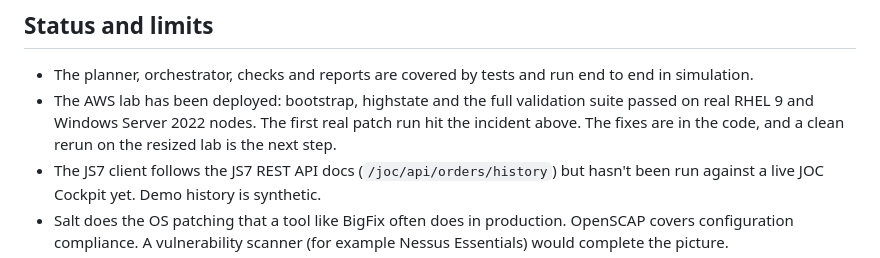
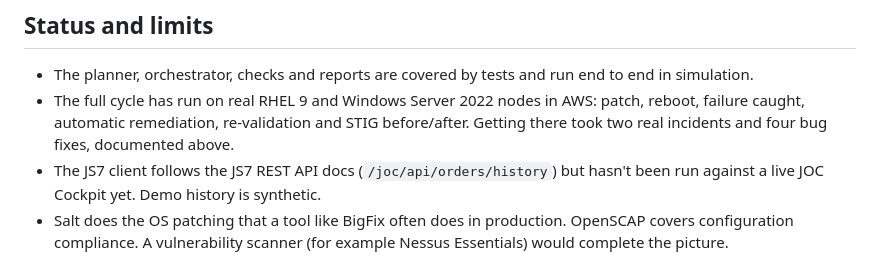
Before and after one commit to gkoufie1/patchpilot, a Markdown page: README.md, the part around the change printed below. GitHub-like rendering.

```diff
--- a/README.md
+++ b/README.md
@@ -204,10 +232,10 @@ infra/                    Terraform for the AWS lab
 
 - The planner, orchestrator, checks and reports are covered by tests and run
   end to end in simulation.
-- The AWS lab has been deployed: bootstrap, highstate and the full validation
-  suite passed on real RHEL 9 and Windows Server 2022 nodes. The first real
-  patch run hit the incident above. The fixes are in the code, and a clean
-  rerun on the resized lab is the next step.
+- The full cycle has run on real RHEL 9 and Windows Server 2022 nodes in AWS:
+  patch, reboot, failure caught, automatic remediation, re-validation and STIG
+  before/after. Getting there took two real incidents and four bug fixes,
+  documented above.
 - The JS7 client follows the JS7 REST API docs (`/joc/api/orders/history`) but
   hasn't been run against a live JOC Cockpit yet. Demo history is synthetic.
 - Salt does the OS patching that a tool like BigFix often does in production.
```
Also changed, not shown: other parts of README.md (+28 -0 lines), docs/lab-run-2026-10-18.md (added, +107 -0 lines), docs/images/rerun-db01-cloudwatch.png (added), docs/images/rerun-db01-system-log.png (added), docs/images/rerun-ec2-status-checks.png (added), 7 other files.
